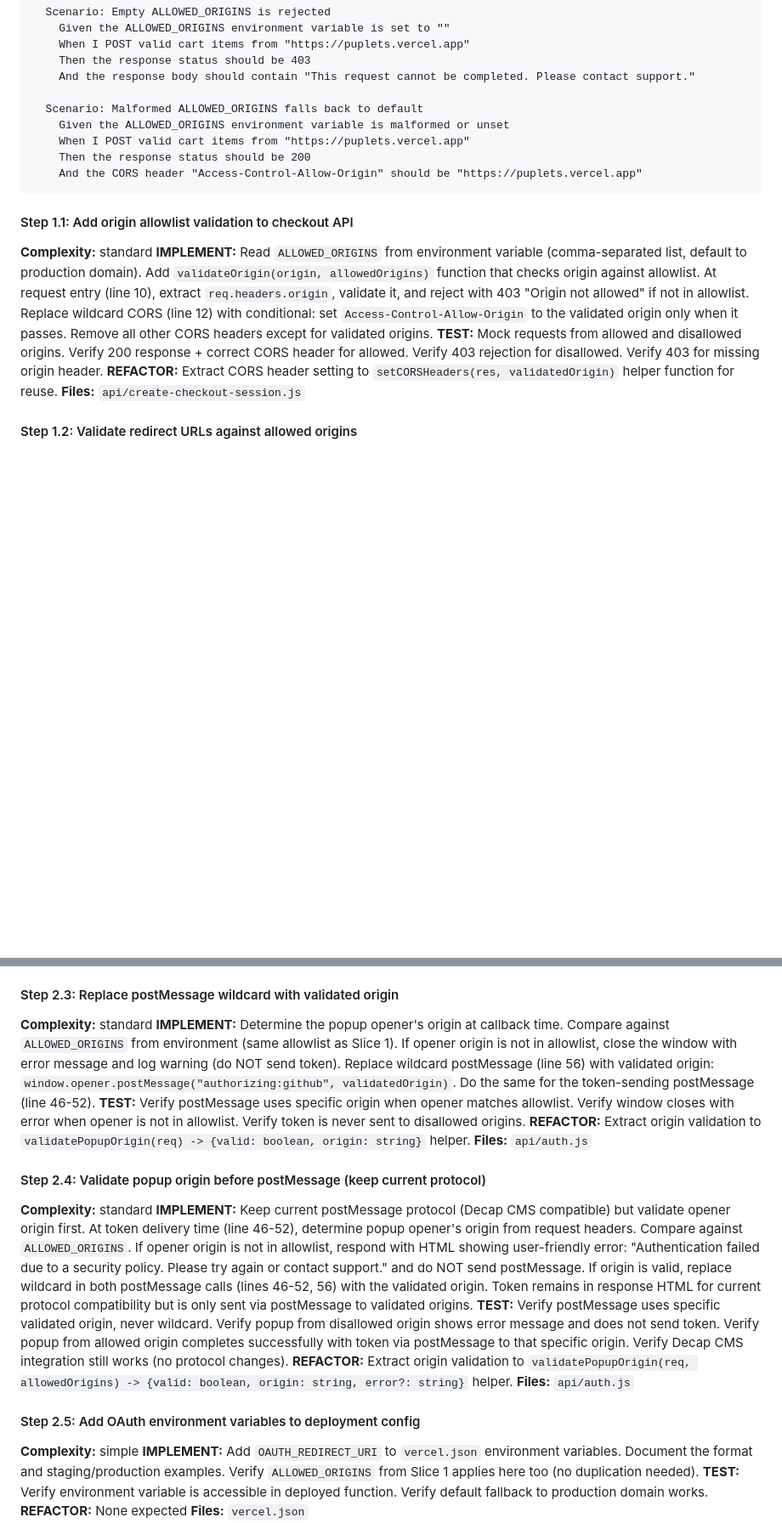
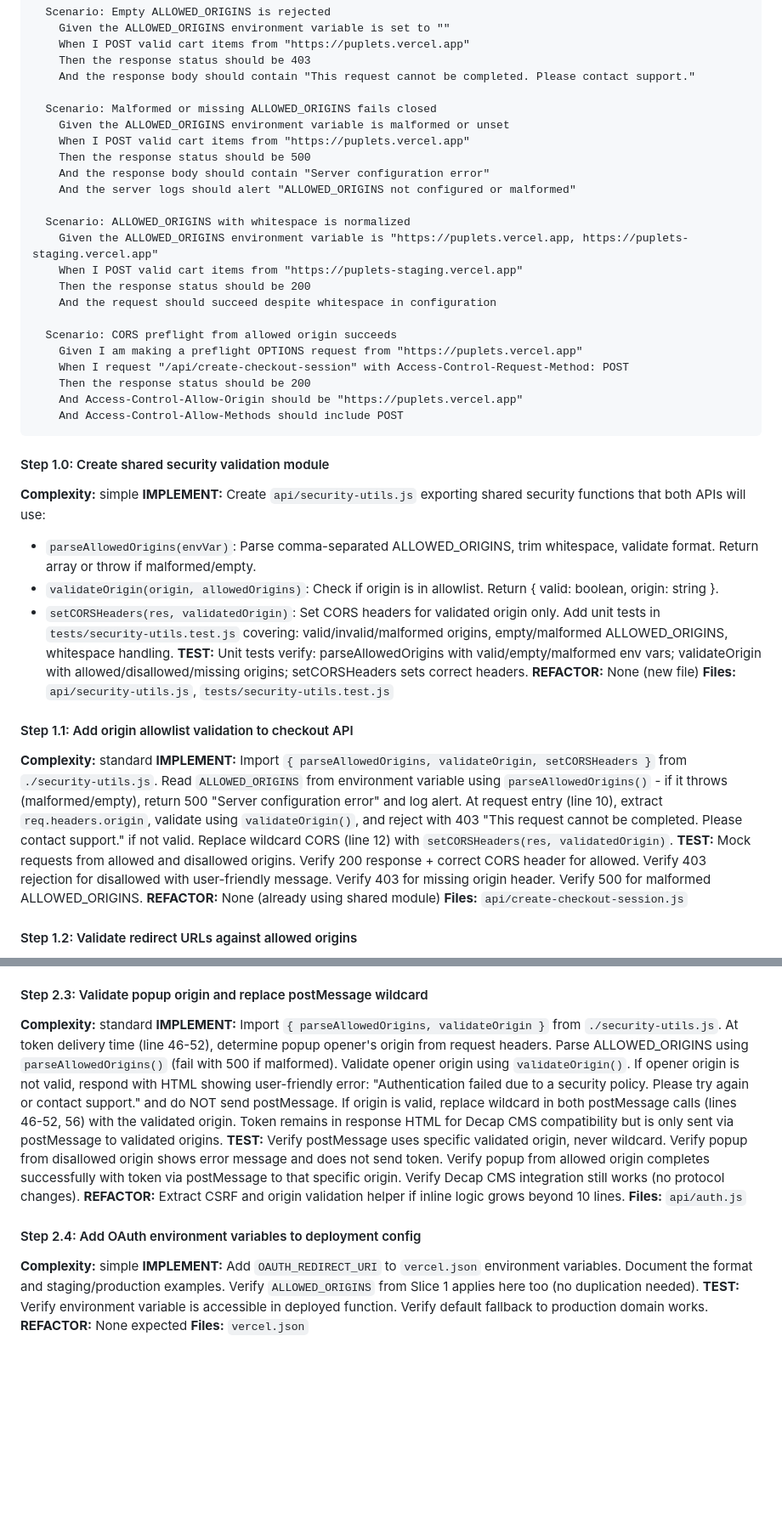
Before and after one commit to mnkdog/puplets, a Markdown page: plans/fix-api-security-vulnerabilities.md, 2 parts joined by grey strips. Shown at 85% size. Drawn GitHub-style; blank space fills up the shorter version.

````diff
--- a/plans/fix-api-security-vulnerabilities.md
+++ b/plans/fix-api-security-vulnerabilities.md
@@ -117,19 +117,45 @@ Feature: Secure Checkout API CORS and Origin Validation
     Then the response status should be 403
     And the response body should contain "This request cannot be completed. Please contact support."
 
-  Scenario: Malformed ALLOWED_ORIGINS falls back to default
+  Scenario: Malformed or missing ALLOWED_ORIGINS fails closed
     Given the ALLOWED_ORIGINS environment variable is malformed or unset
     When I POST valid cart items from "https://puplets.vercel.app"
+    Then the response status should be 500
+    And the response body should contain "Server configuration error"
+    And the server logs should alert "ALLOWED_ORIGINS not configured or malformed"
+
+  Scenario: ALLOWED_ORIGINS with whitespace is normalized
+    Given the ALLOWED_ORIGINS environment variable is "https://puplets.vercel.app, https://puplets-staging.vercel.app"
+    When I POST valid cart items from "https://puplets-staging.vercel.app"
     Then the response status should be 200
-    And the CORS header "Access-Control-Allow-Origin" should be "https://puplets.vercel.app"
+    And the request should succeed despite whitespace in configuration
+
+  Scenario: CORS preflight from allowed origin succeeds
+    Given I am making a preflight OPTIONS request from "https://puplets.vercel.app"
+    When I request "/api/create-checkout-session" with Access-Control-Request-Method: POST
+    Then the response status should be 200
+    And Access-Control-Allow-Origin should be "https://puplets.vercel.app"
+    And Access-Control-Allow-Methods should include POST
 ```
+
+#### Step 1.0: Create shared security validation module
+
+**Complexity:** simple
+**IMPLEMENT:** Create `api/security-utils.js` exporting shared security functions that both APIs will use:
+- `parseAllowedOrigins(envVar)`: Parse comma-separated ALLOWED_ORIGINS, trim whitespace, validate format. Return array or throw if malformed/empty.
+- `validateOrigin(origin, allowedOrigins)`: Check if origin is in allowlist. Return { valid: boolean, origin: string }.
+- `setCORSHeaders(res, validatedOrigin)`: Set CORS headers for validated origin only.
+Add unit tests in `tests/security-utils.test.js` covering: valid/invalid/malformed origins, empty/malformed ALLOWED_ORIGINS, whitespace handling.
+**TEST:** Unit tests verify: parseAllowedOrigins with valid/empty/malformed env vars; validateOrigin with allowed/disallowed/missing origins; setCORSHeaders sets correct headers.
+**REFACTOR:** None (new file)
+**Files:** `api/security-utils.js`, `tests/security-utils.test.js`
 
 #### Step 1.1: Add origin allowlist validation to checkout API
 
 **Complexity:** standard
-**IMPLEMENT:** Read `ALLOWED_ORIGINS` from environment variable (comma-separated list, default to production domain). Add `validateOrigin(origin, allowedOrigins)` function that checks origin against allowlist. At request entry (line 10), extract `req.headers.origin`, validate it, and reject with 403 "Origin not allowed" if not in allowlist. Replace wildcard CORS (line 12) with conditional: set `Access-Control-Allow-Origin` to the validated origin only when it passes. Remove all other CORS headers except for validated origins.
-**TEST:** Mock requests from allowed and disallowed origins. Verify 200 response + correct CORS header for allowed. Verify 403 rejection for disallowed. Verify 403 for missing origin header.
-**REFACTOR:** Extract CORS header setting to `setCORSHeaders(res, validatedOrigin)` helper function for reuse.
+**IMPLEMENT:** Import `{ parseAllowedOrigins, validateOrigin, setCORSHeaders }` from `./security-utils.js`. Read `ALLOWED_ORIGINS` from environment variable using `parseAllowedOrigins()` - if it throws (malformed/empty), return 500 "Server configuration error" and log alert. At request entry (line 10), extract `req.headers.origin`, validate using `validateOrigin()`, and reject with 403 "This request cannot be completed. Please contact support." if not valid. Replace wildcard CORS (line 12) with `setCORSHeaders(res, validatedOrigin)`.
+**TEST:** Mock requests from allowed and disallowed origins. Verify 200 response + correct CORS header for allowed. Verify 403 rejection for disallowed with user-friendly message. Verify 403 for missing origin header. Verify 500 for malformed ALLOWED_ORIGINS.
+**REFACTOR:** None (already using shared module)
 **Files:** `api/create-checkout-session.js`
 
 #### Step 1.2: Validate redirect URLs against allowed origins
@@ -241,23 +275,15 @@ Feature: Secure OAuth Authentication Flow
 **REFACTOR:** Extract validation to `validateCSRFState(req, res) -> boolean` helper.
 **Files:** `api/auth.js`
 
-#### Step 2.3: Replace postMessage wildcard with validated origin
+#### Step 2.3: Validate popup origin and replace postMessage wildcard
 
 **Complexity:** standard
-**IMPLEMENT:** Determine the popup opener's origin at callback time. Compare against `ALLOWED_ORIGINS` from environment (same allowlist as Slice 1). If opener origin is not in allowlist, close the window with error message and log warning (do NOT send token). Replace wildcard postMessage (line 56) with validated origin: `window.opener.postMessage("authorizing:github", validatedOrigin)`. Do the same for the token-sending postMessage (line 46-52).
-**TEST:** Verify postMessage uses specific origin when opener matches allowlist. Verify window closes with error when opener is not in allowlist. Verify token is never sent to disallowed origins.
-**REFACTOR:** Extract origin validation to `validatePopupOrigin(req) -> {valid: boolean, origin: string}` helper.
+**IMPLEMENT:** Import `{ parseAllowedOrigins, validateOrigin }` from `./security-utils.js`. At token delivery time (line 46-52), determine popup opener's origin from request headers. Parse ALLOWED_ORIGINS using `parseAllowedOrigins()` (fail with 500 if malformed). Validate opener origin using `validateOrigin()`. If opener origin is not valid, respond with HTML showing user-friendly error: "Authentication failed due to a security policy. Please try again or contact support." and do NOT send postMessage. If origin is valid, replace wildcard in both postMessage calls (lines 46-52, 56) with the validated origin. Token remains in response HTML for Decap CMS compatibility but is only sent via postMessage to validated origins.
+**TEST:** Verify postMessage uses specific validated origin, never wildcard. Verify popup from disallowed origin shows error message and does not send token. Verify popup from allowed origin completes successfully with token via postMessage to that specific origin. Verify Decap CMS integration still works (no protocol changes).
+**REFACTOR:** Extract CSRF and origin validation helper if inline logic grows beyond 10 lines.
 **Files:** `api/auth.js`
 
-#### Step 2.4: Validate popup origin before postMessage (keep current protocol)
-
-**Complexity:** standard
-**IMPLEMENT:** Keep current postMessage protocol (Decap CMS compatible) but validate opener origin first. At token delivery time (line 46-52), determine popup opener's origin from request headers. Compare against `ALLOWED_ORIGINS`. If opener origin is not in allowlist, respond with HTML showing user-friendly error: "Authentication failed due to a security policy. Please try again or contact support." and do NOT send postMessage. If origin is valid, replace wildcard in both postMessage calls (lines 46-52, 56) with the validated origin. Token remains in response HTML for current protocol compatibility but is only sent via postMessage to validated origins.
-**TEST:** Verify postMessage uses specific validated origin, never wildcard. Verify popup from disallowed origin shows error message and does not send token. Verify popup from allowed origin completes successfully with token via postMessage to that specific origin. Verify Decap CMS integration still works (no protocol changes).
-**REFACTOR:** Extract origin validation to `validatePopupOrigin(req, allowedOrigins) -> {valid: boolean, origin: string, error?: string}` helper.
-**Files:** `api/auth.js`
-
-#### Step 2.5: Add OAuth environment variables to deployment config
+#### Step 2.4: Add OAuth environment variables to deployment config
 
 **Complexity:** simple
 **IMPLEMENT:** Add `OAUTH_REDIRECT_URI` to `vercel.json` environment variables. Document the format and staging/production examples. Verify `ALLOWED_ORIGINS` from Slice 1 applies here too (no duplication needed).
````
Also changed, not shown: other parts of plans/fix-api-security-vulnerabilities.md (+23 -14 lines).
